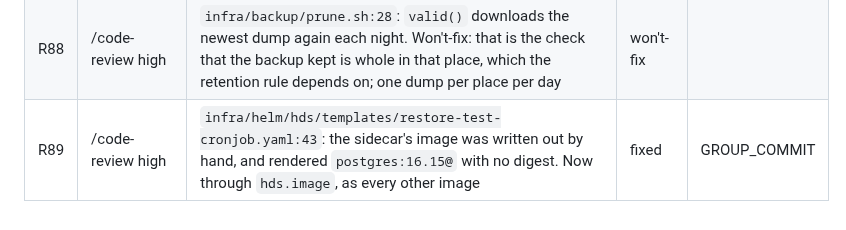
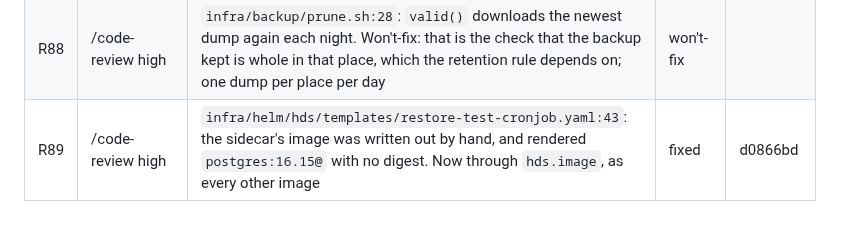
Before and after one commit to AviyaYemini/HDS, a Markdown page: specs/006-deploy-operations/review-ledger.md, the part around one of its changes. Rendered like a GitHub page.

Commit message:
docs(spec): record group H's commit in its ledger rows
Co-Authored-By: Claude Opus 5.5 <noreply@anthropic.com>

```diff
--- a/specs/006-deploy-operations/review-ledger.md
+++ b/specs/006-deploy-operations/review-ledger.md
@@ -96,2 +96,2 @@ says why in the finding. A group is done only when no row is open. /hds-status s
 | R88 | /code-review high | `infra/backup/prune.sh:28`: `valid()` downloads the newest dump again each night. Won't-fix: that is the check that the backup kept is whole in that place, which the retention rule depends on; one dump per place per day | won't-fix | |
-| R89 | /code-review high | `infra/helm/hds/templates/restore-test-cronjob.yaml:43`: the sidecar's image was written out by hand, and rendered `postgres:16.15@` with no digest. Now through `hds.image`, as every other image | fixed | GROUP_COMMIT |
+| R89 | /code-review high | `infra/helm/hds/templates/restore-test-cronjob.yaml:43`: the sidecar's image was written out by hand, and rendered `postgres:16.15@` with no digest. Now through `hds.image`, as every other image | fixed | d0866bd |
```
Also changed, not shown: other parts of specs/006-deploy-operations/review-ledger.md (+16 -16 lines).
